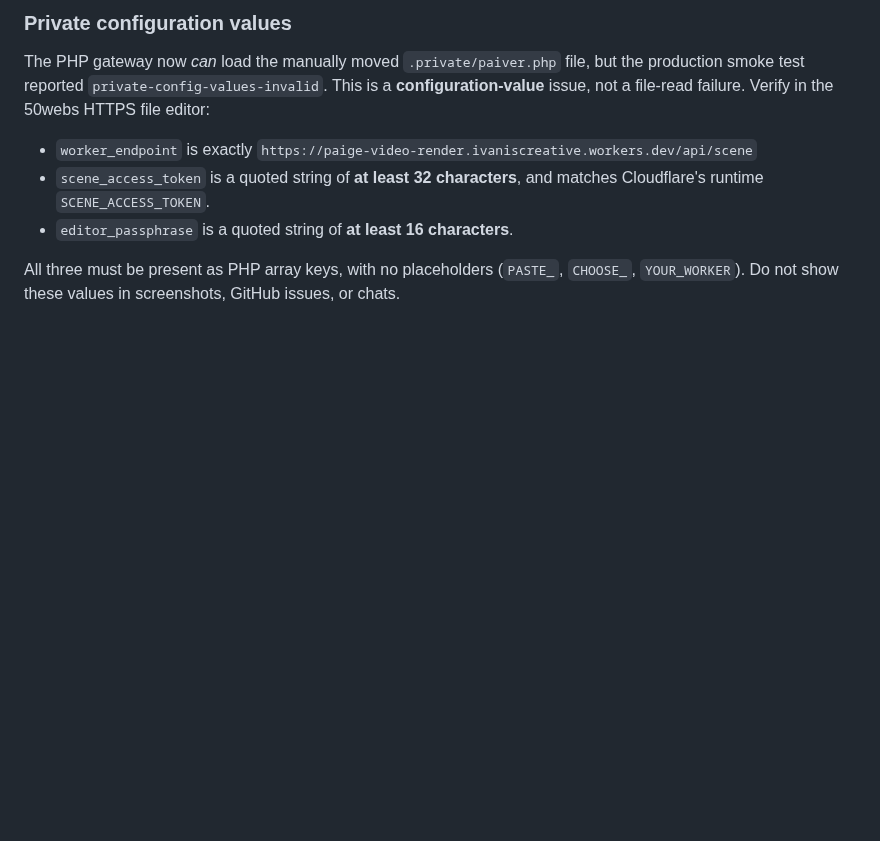
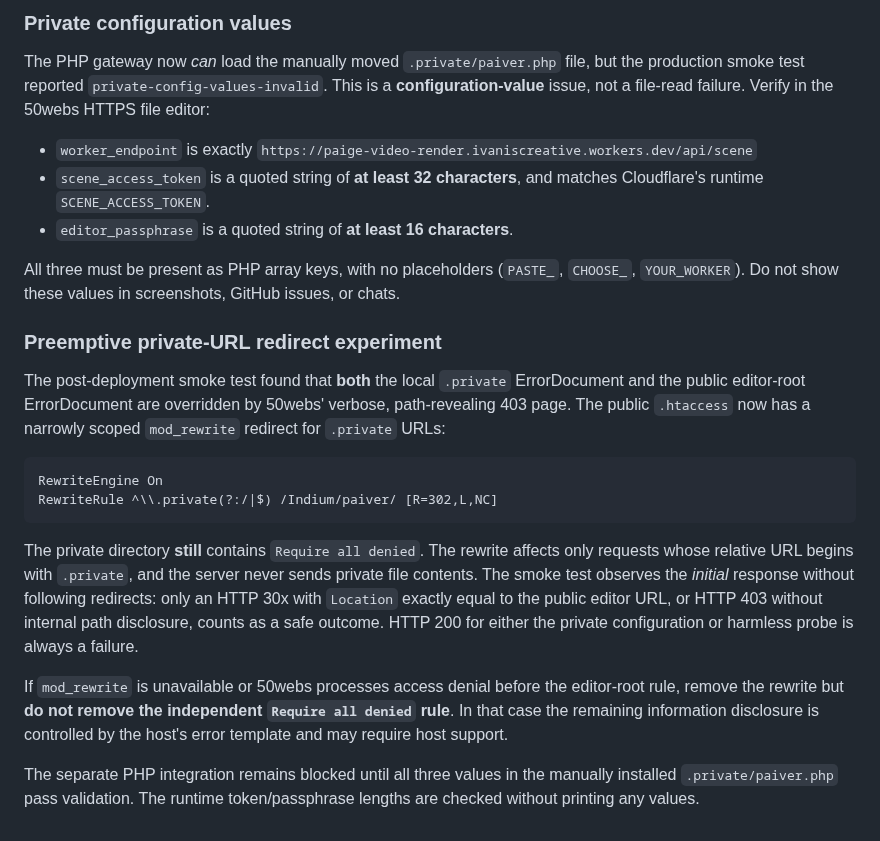
Before and after one commit to Teethree89/paige-video-render, a Markdown page: docs/PHP_AI_SCENE_SETUP.md, the part around the change. Rendered like a GitHub page; blank space fills up the shorter version.

Commit message:
Document strict rewrite fallback with independent private-file protection

````diff
--- a/docs/PHP_AI_SCENE_SETUP.md
+++ b/docs/PHP_AI_SCENE_SETUP.md
@@ -163,3 +163,19 @@ The PHP gateway now *can* load the manually moved `.private/paiver.php` file, bu
 - `editor_passphrase` is a quoted string of **at least 16 characters**.
 
 All three must be present as PHP array keys, with no placeholders (`PASTE_`, `CHOOSE_`, `YOUR_WORKER`). Do not show these values in screenshots, GitHub issues, or chats.
+
+
+### Preemptive private-URL redirect experiment
+
+The post-deployment smoke test found that **both** the local `.private` ErrorDocument and the public editor-root ErrorDocument are overridden by 50webs' verbose, path-revealing 403 page. The public `.htaccess` now has a narrowly scoped `mod_rewrite` redirect for `.private` URLs:
+
+```apache
+RewriteEngine On
+RewriteRule ^\\.private(?:/|$) /Indium/paiver/ [R=302,L,NC]
+```
+
+The private directory **still** contains `Require all denied`. The rewrite affects only requests whose relative URL begins with `.private`, and the server never sends private file contents. The smoke test observes the *initial* response without following redirects: only an HTTP 30x with `Location` exactly equal to the public editor URL, or HTTP 403 without internal path disclosure, counts as a safe outcome. HTTP 200 for either the private configuration or harmless probe is always a failure.
+
+If `mod_rewrite` is unavailable or 50webs processes access denial before the editor-root rule, remove the rewrite but **do not remove the independent `Require all denied` rule**. In that case the remaining information disclosure is controlled by the host's error template and may require host support.
+
+The separate PHP integration remains blocked until all three values in the manually installed `.private/paiver.php` pass validation. The runtime token/passphrase lengths are checked without printing any values.
````
